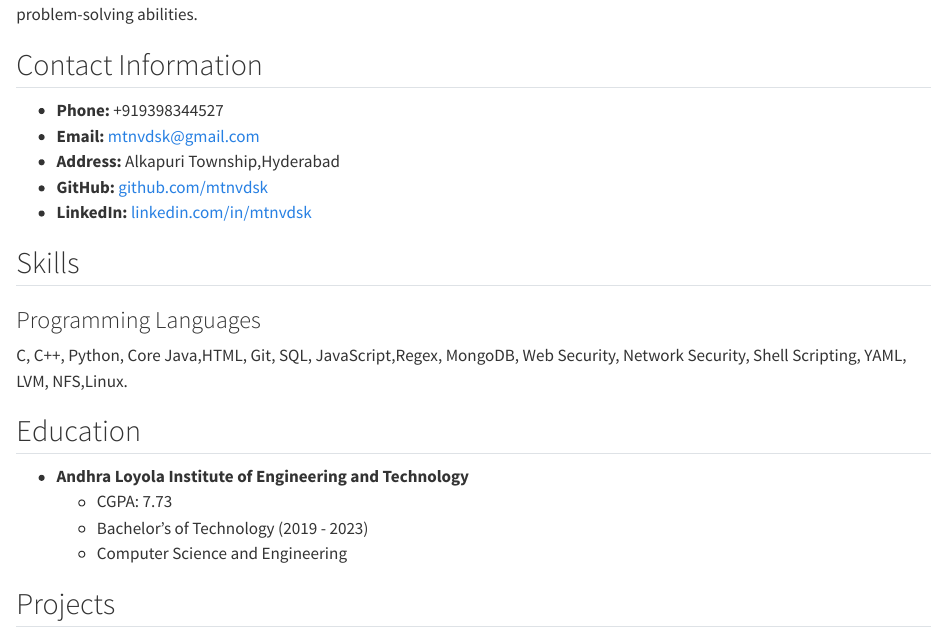
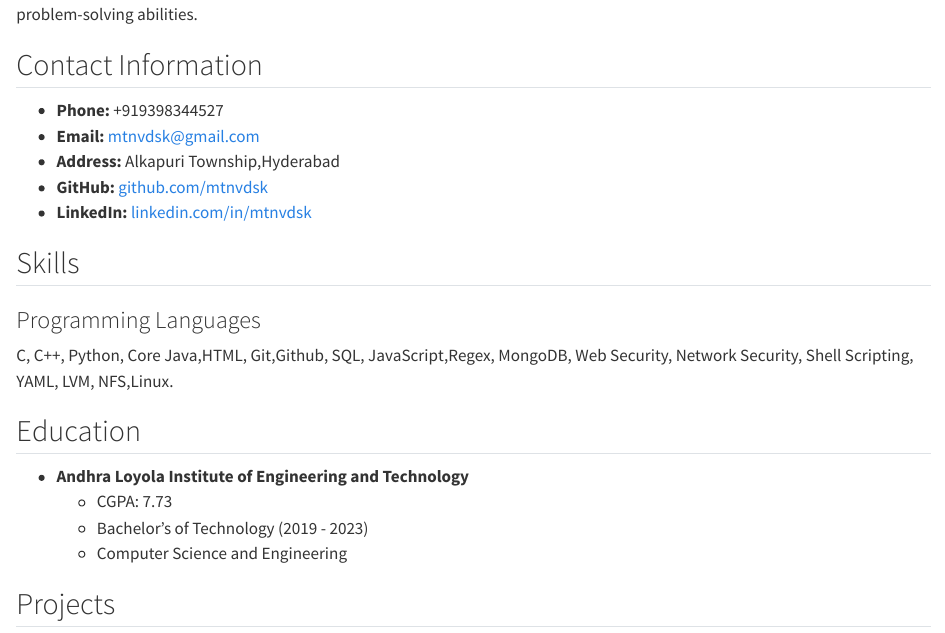
Before and after one commit to mtnvdsk/mtnvdsk-portfolio, a Quarto document (resume.qmd): the page in a window 1100 px wide, from 90 px down. Rendered offline with R 4.5, knitr and Pandoc in place of Quarto, with nearby package versions.

Commit message:
Update resume.qmd

```diff
--- a/resume.qmd
+++ b/resume.qmd
@@ -17,7 +17,7 @@ Seeking a full-time position that offers professional challenges, utilizing inte
 
 ### Programming Languages
 
-C, C++, Python, Core Java,HTML, Git, SQL, JavaScript,Regex, MongoDB, Web Security, Network Security, Shell Scripting, YAML, LVM, NFS,Linux.
+C, C++, Python, Core Java,HTML, Git,Github, SQL, JavaScript,Regex, MongoDB, Web Security, Network Security, Shell Scripting, YAML, LVM, NFS,Linux.
 
 ## Education
 
```
